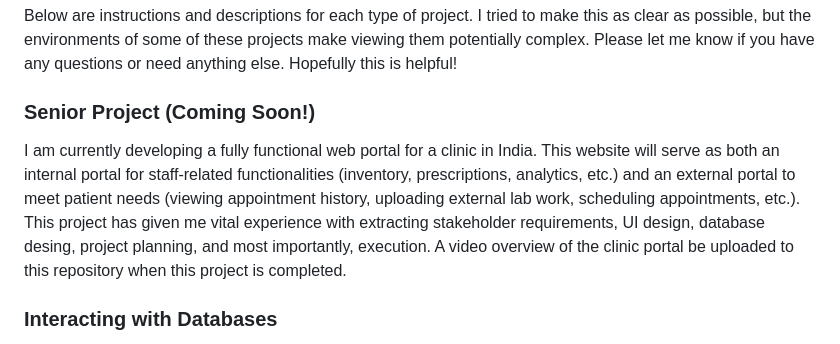
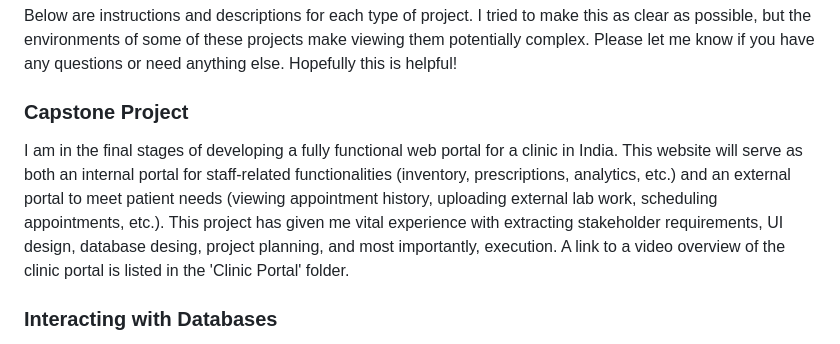
Before and after one commit to lukewilson13/Luke-Wilson-s-Coding-Examples, a Markdown page: README.md, the part around the change. GitHub-like rendering.

```diff
--- a/README.md
+++ b/README.md
@@ -1,8 +1,8 @@
 # Instructions + Description for Files
 Below are instructions and descriptions for each type of project. I tried to make this as clear as possible, but the environments of some of these projects make viewing them potentially complex. Please let me know if you have any questions or need anything else. Hopefully this is helpful!
 
-### Senior Project (Coming Soon!)
-I am currently developing a fully functional web portal for a clinic in India. This website will serve as both an internal portal for staff-related functionalities (inventory, prescriptions, analytics, etc.) and an external portal to meet patient needs (viewing appointment history, uploading external lab work, scheduling appointments, etc.). This project has given me vital experience with extracting stakeholder requirements, UI design, database desing, project planning, and most importantly, execution. A video overview of the clinic portal be uploaded to this repository when this project is completed.
+### Capstone Project
+I am in the final stages of developing a fully functional web portal for a clinic in India. This website will serve as both an internal portal for staff-related functionalities (inventory, prescriptions, analytics, etc.) and an external portal to meet patient needs (viewing appointment history, uploading external lab work, scheduling appointments, etc.). This project has given me vital experience with extracting stakeholder requirements, UI design, database desing, project planning, and most importantly, execution. A link to a video overview of the clinic portal is listed in the 'Clinic Portal' folder.
 
 ### Interacting with Databases
 To properly utilize the semplanner app, you will need to use the SQL code in the "Interacting with Databases" folder to interact with the database. I had to recreate the database since I lost it some time after finishing this project, so there may be some small issues. I tried to fix all of them, but I there may be some mismatches that I did not catch. I only submitted a portion of the website, as I only wanted to submit what was purely my own work. Therefore, the submitted files are entirely my own code (except for the registration page -- it's necessary for the functionality).
```
